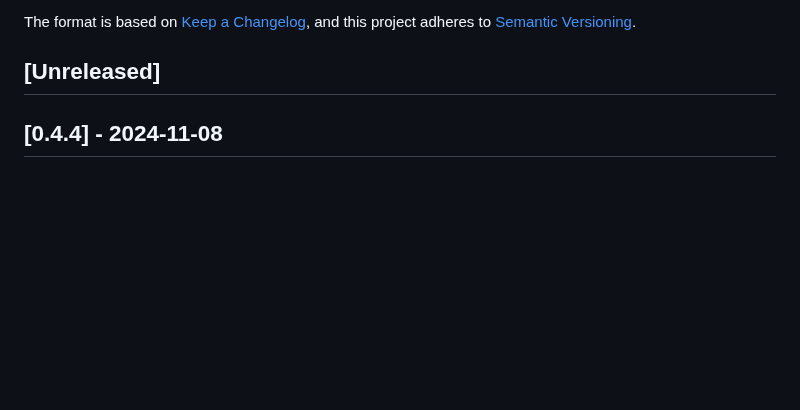
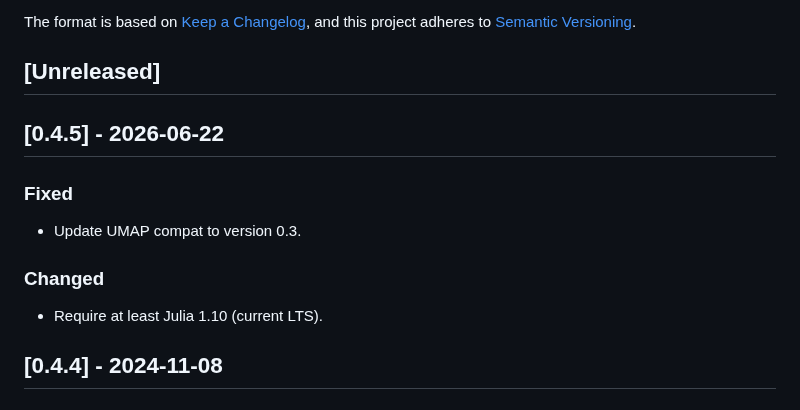
Before and after one commit to BioJulia/SingleCellProjections.jl, a Markdown page: CHANGELOG.md, the part around the change. Rendered like a GitHub page; blank space fills up the shorter version.

Commit message:
Update CHANGELOG

```diff
--- a/CHANGELOG.md
+++ b/CHANGELOG.md
@@ -6,6 +6,16 @@ The format is based on [Keep a Changelog](https://keepachangelog.com/en/1.0.0/),
 and this project adheres to [Semantic Versioning](https://semver.org/spec/v2.0.0.html).
 
 ## [Unreleased]
+
+## [0.4.5] - 2026-06-22
+
+### Fixed
+
+* Update UMAP compat to version 0.3.
+
+### Changed
+
+* Require at least Julia 1.10 (current LTS).
 
 ## [0.4.4] - 2024-11-08
 
```
